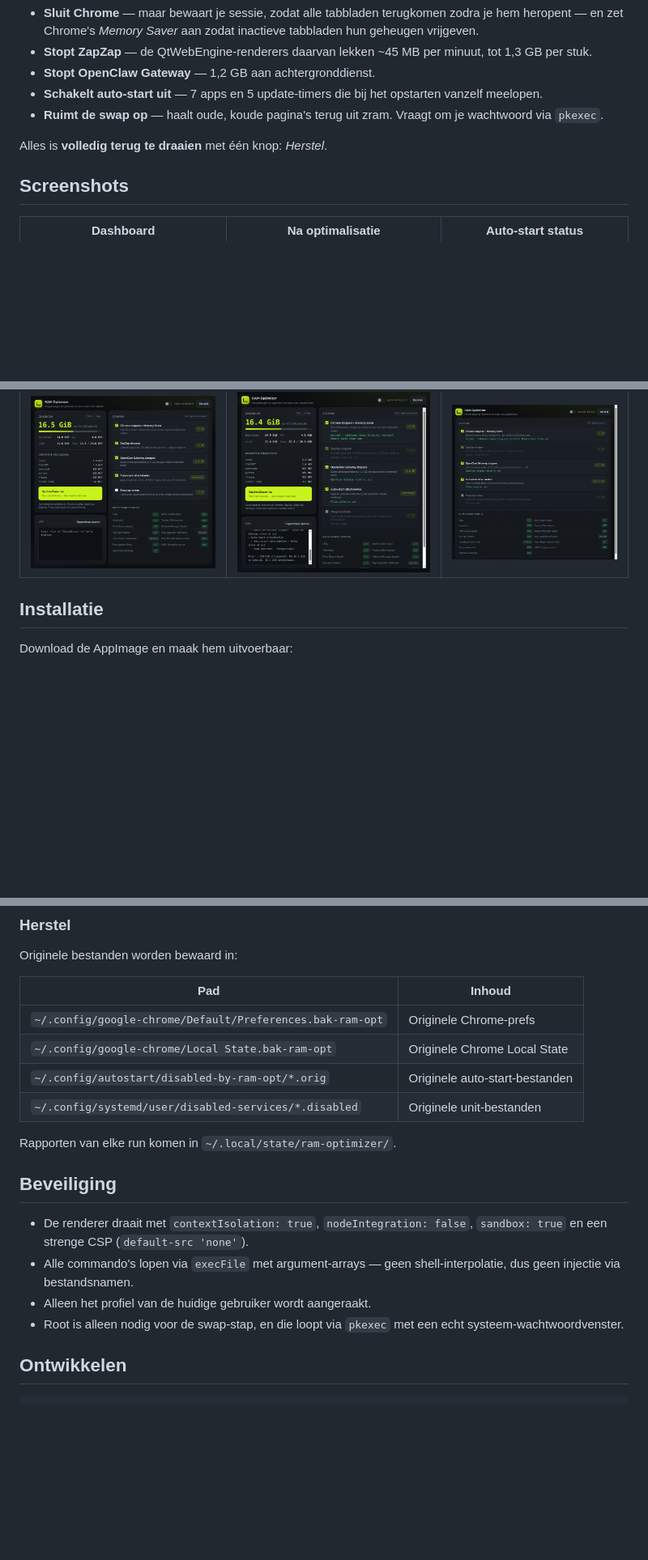
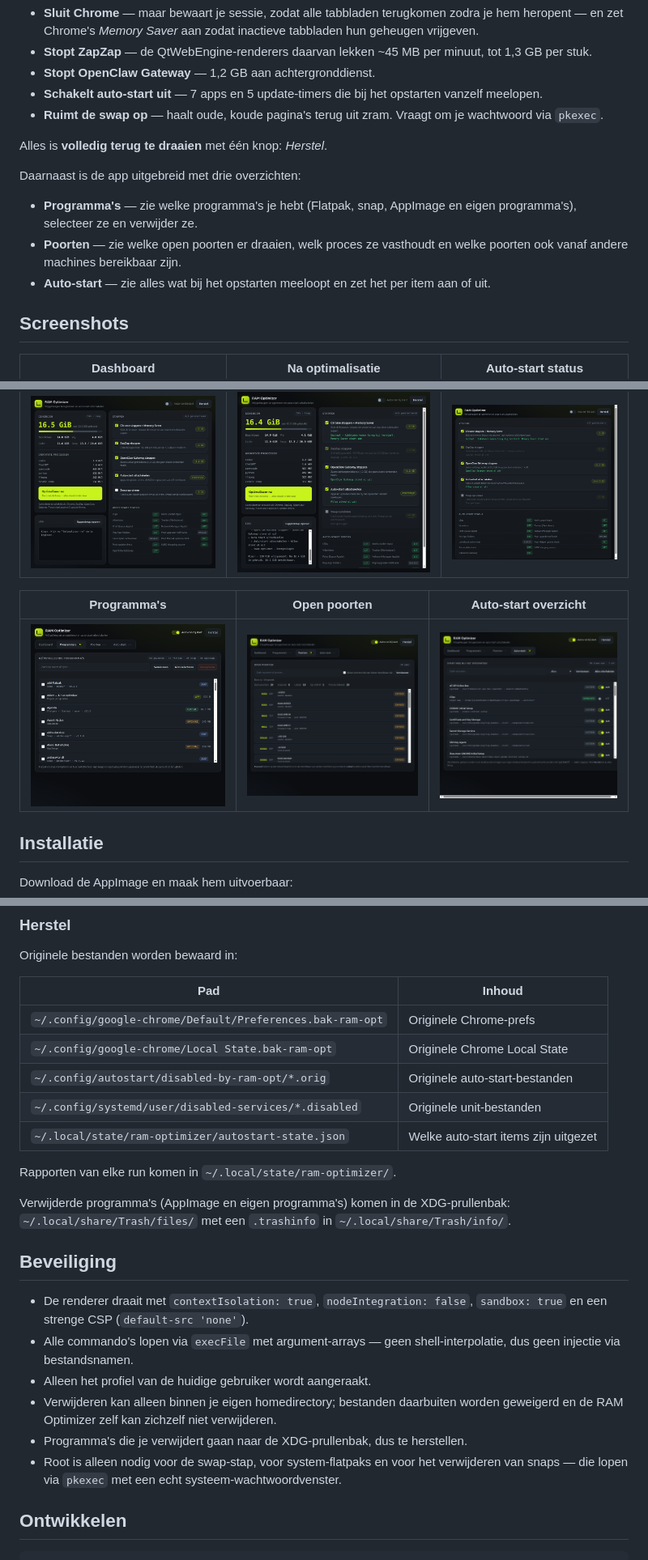
Before and after one commit to jsnmhbl/LINUX-RAM-OPTIMIZER, a Markdown page: README.md, 3 parts joined by grey strips. Shown at 81% size. Drawn GitHub-style; pictures changed too: docs/screenshots/04-programmas.png (added), docs/screenshots/05-poorten.png (added), docs/screenshots/06-autostart-overzicht.png (added); blank space fills up the shorter version.

```diff
--- a/README.md
+++ b/README.md
@@ -34,11 +34,24 @@ niemand gebruikt. Deze app doet in één klik wat je zelf ook zou doen:
 
 Alles is **volledig terug te draaien** met één knop: *Herstel*.
 
+Daarnaast is de app uitgebreid met drie overzichten:
+
+- **Programma's** — zie welke programma's je hebt (Flatpak, snap, AppImage en
+  eigen programma's), selecteer ze en verwijder ze.
+- **Poorten** — zie welke open poorten er draaien, welk proces ze vasthoudt en
+  welke poorten ook vanaf andere machines bereikbaar zijn.
+- **Auto-start** — zie alles wat bij het opstarten meeloopt en zet het per
+  item aan of uit.
+
 ## Screenshots
 
 | Dashboard | Na optimalisatie | Auto-start status |
 |---|---|---|
 | ![Dashboard](docs/screenshots/01-dashboard.png) | ![Optimalisatie](docs/screenshots/02-optimalisatie.png) | ![Auto-start](docs/screenshots/03-autostart-status.png) |
+
+| Programma's | Open poorten | Auto-start overzicht |
+|---|---|---|
+| ![Programma's](docs/screenshots/04-programmas.png) | ![Poorten](docs/screenshots/05-poorten.png) | ![Auto-start](docs/screenshots/06-autostart-overzicht.png) |
 
 ## Installatie
 
@@ -105,8 +168,13 @@ Originele bestanden worden bewaard in:
 | `~/.config/google-chrome/Local State.bak-ram-opt` | Originele Chrome Local State |
 | `~/.config/autostart/disabled-by-ram-opt/*.orig` | Originele auto-start-bestanden |
 | `~/.config/systemd/user/disabled-services/*.disabled` | Originele unit-bestanden |
+| `~/.local/state/ram-optimizer/autostart-state.json` | Welke auto-start items zijn uitgezet |
 
 Rapporten van elke run komen in `~/.local/state/ram-optimizer/`.
+
+Verwijderde programma's (AppImage en eigen programma's) komen in de
+XDG-prullenbak: `~/.local/share/Trash/files/` met een `.trashinfo` in
+`~/.local/share/Trash/info/`.
 
 ## Beveiliging
 
@@ -115,8 +183,12 @@ Rapporten van elke run komen in `~/.local/state/ram-optimizer/`.
 - Alle commando's lopen via `execFile` met argument-arrays — geen
   shell-interpolatie, dus geen injectie via bestandsnamen.
 - Alleen het profiel van de huidige gebruiker wordt aangeraakt.
-- Root is alleen nodig voor de swap-stap, en die loopt via `pkexec` met een
-  echt systeem-wachtwoordvenster.
+- Verwijderen kan alleen binnen je eigen homedirectory; bestanden daarbuiten
+  worden geweigerd en de RAM Optimizer zelf kan zichzelf niet verwijderen.
+- Programma's die je verwijdert gaan naar de XDG-prullenbak, dus te herstellen.
+- Root is alleen nodig voor de swap-stap, voor system-flatpaks en voor het
+  verwijderen van snaps — die lopen via `pkexec` met een echt
+  systeem-wachtwoordvenster.
 
 ## Ontwikkelen
 
```
Also changed, not shown: other parts of README.md (+59 -0 lines), 9 other files.
